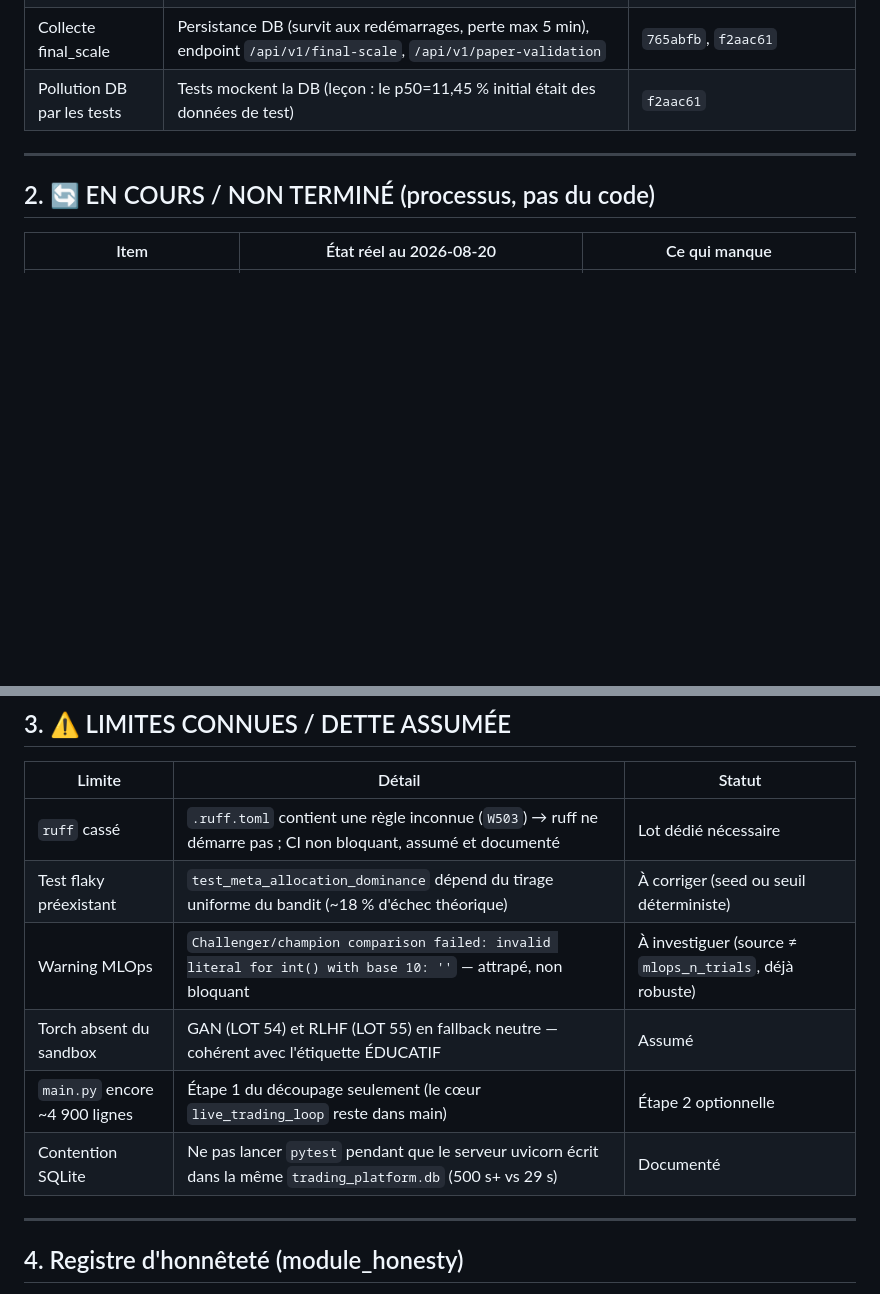
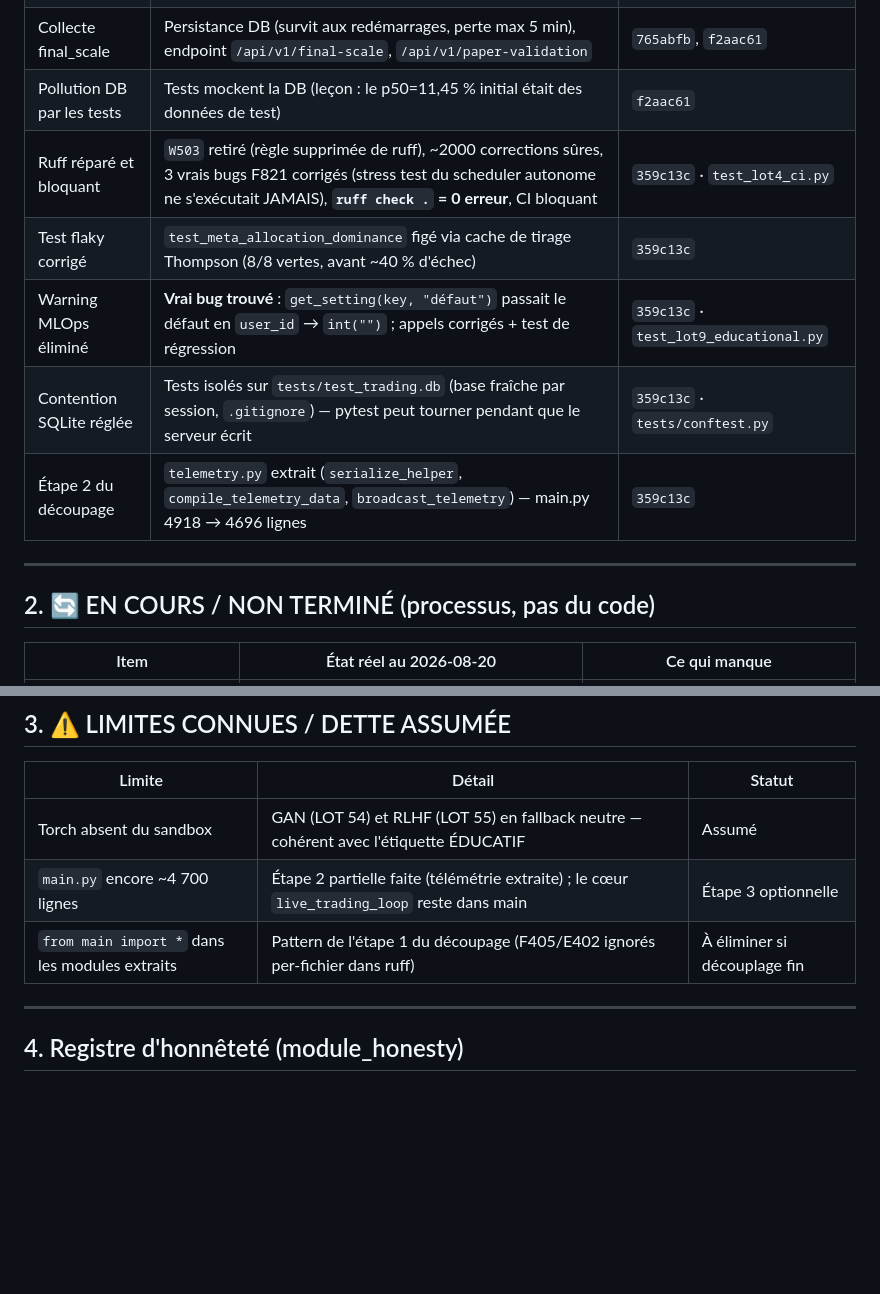
Before and after one commit to ambiancesignaturecontact-blip/trad, a Markdown page: STATE_OF_THE_PROJECT.md, 2 parts joined by grey strips. GitHub-like rendering; blank space fills up the shorter version.

Commit message:
doc: limites réglées déplacées vers FAIT dans STATE_OF_THE_PROJECT.md (ruff, flaky, MLOps, SQLite, étape 2)

```diff
--- a/STATE_OF_THE_PROJECT.md
+++ b/STATE_OF_THE_PROJECT.md
@@ -54,6 +54,11 @@ Dernière mise à jour : 2026-08-20 · Repo : `trad` · Langue : français
 | Fidélité DEMO == REAL | SOR multi-venue exécuté en DEMO + `simulate_paper_fill` TOUJOURS book-walké (avant : prix fixe ±3 bps si carnet présent) | `3fdab5d` · `test_lot7_split.py` |
 | Collecte final_scale | Persistance DB (survit aux redémarrages, perte max 5 min), endpoint `/api/v1/final-scale`, `/api/v1/paper-validation` | `765abfb`, `f2aac61` |
 | Pollution DB par les tests | Tests mockent la DB (leçon : le p50=11,45 % initial était des données de test) | `f2aac61` |
+| Ruff réparé et bloquant | `W503` retiré (règle supprimée de ruff), ~2000 corrections sûres, 3 vrais bugs F821 corrigés (stress test du scheduler autonome ne s'exécutait JAMAIS), **`ruff check .` = 0 erreur**, CI bloquant | `359c13c` · `test_lot4_ci.py` |
+| Test flaky corrigé | `test_meta_allocation_dominance` figé via cache de tirage Thompson (8/8 vertes, avant ~40 % d'échec) | `359c13c` |
+| Warning MLOps éliminé | **Vrai bug trouvé** : `get_setting(key, "défaut")` passait le défaut en `user_id` → `int("")` ; appels corrigés + test de régression | `359c13c` · `test_lot9_educational.py` |
+| Contention SQLite réglée | Tests isolés sur `tests/test_trading.db` (base fraîche par session, `.gitignore`) — pytest peut tourner pendant que le serveur écrit | `359c13c` · `tests/conftest.py` |
+| Étape 2 du découpage | `telemetry.py` extrait (`serialize_helper`, `compile_telemetry_data`, `broadcast_telemetry`) — main.py 4918 → 4696 lignes | `359c13c` |
 
 ---
 
@@ -72,12 +77,9 @@ Dernière mise à jour : 2026-08-20 · Repo : `trad` · Langue : français
 
 | Limite | Détail | Statut |
 |---|---|---|
-| `ruff` cassé | `.ruff.toml` contient une règle inconnue (`W503`) → ruff ne démarre pas ; CI non bloquant, assumé et documenté | Lot dédié nécessaire |
-| Test flaky préexistant | `test_meta_allocation_dominance` dépend du tirage uniforme du bandit (~18 % d'échec théorique) | À corriger (seed ou seuil déterministe) |
-| Warning MLOps | `Challenger/champion comparison failed: invalid literal for int() with base 10: ''` — attrapé, non bloquant | À investiguer (source ≠ `mlops_n_trials`, déjà robuste) |
 | Torch absent du sandbox | GAN (LOT 54) et RLHF (LOT 55) en fallback neutre — cohérent avec l'étiquette ÉDUCATIF | Assumé |
-| `main.py` encore ~4 900 lignes | Étape 1 du découpage seulement (le cœur `live_trading_loop` reste dans main) | Étape 2 optionnelle |
-| Contention SQLite | Ne pas lancer `pytest` pendant que le serveur uvicorn écrit dans la même `trading_platform.db` (500 s+ vs 29 s) | Documenté |
+| `main.py` encore ~4 700 lignes | Étape 2 partielle faite (télémétrie extraite) ; le cœur `live_trading_loop` reste dans main | Étape 3 optionnelle |
+| `from main import *` dans les modules extraits | Pattern de l'étape 1 du découpage (F405/E402 ignorés per-fichier dans ruff) | À éliminer si découplage fin |
 
 ---
 
```
